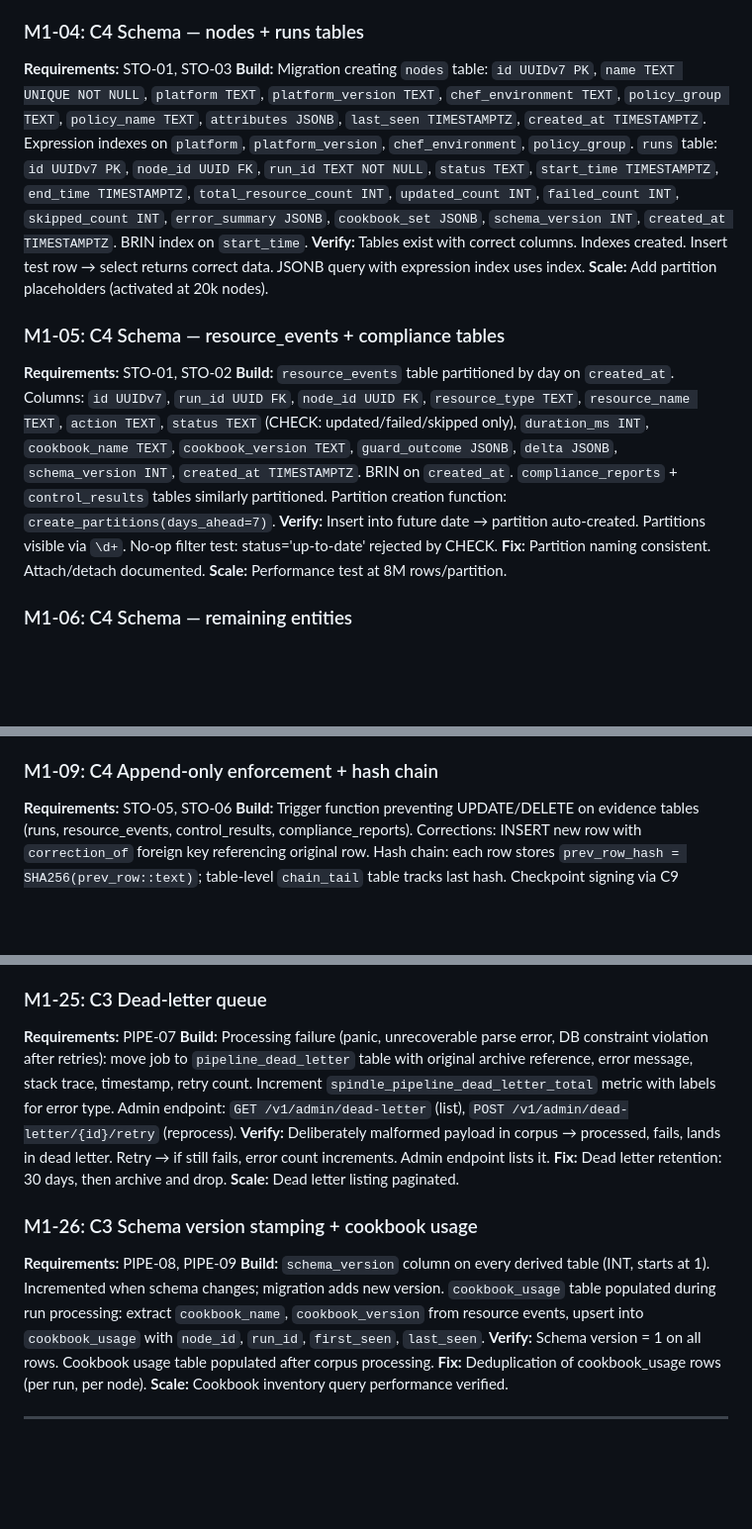
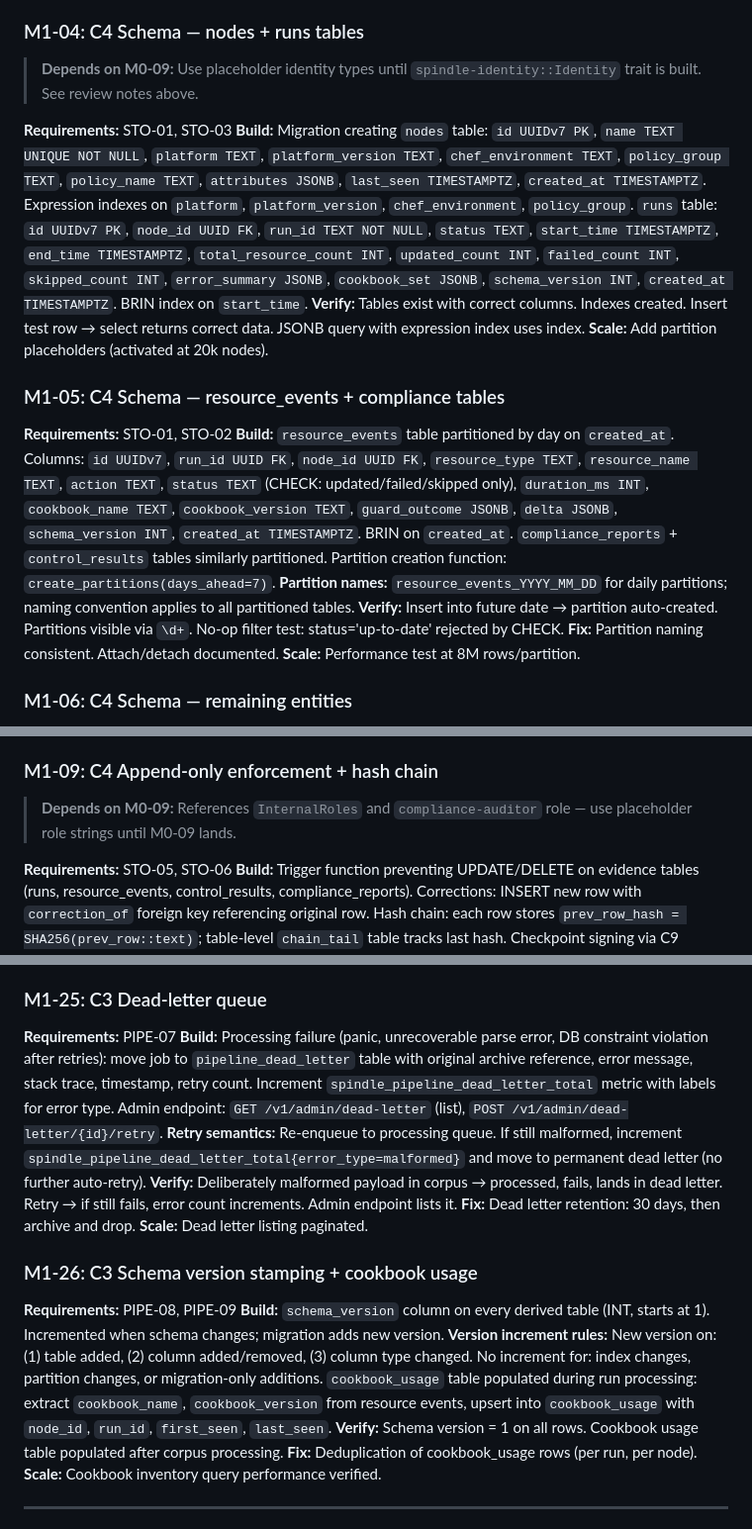
Before and after one commit to o3willard-AI/Spindle, a Markdown page: PLANS.md, 3 parts joined by grey strips. Shown at 99% size. GitHub-like rendering; blank space fills up the shorter version.

```diff
--- a/PLANS.md
+++ b/PLANS.md
@@ -133,6 +135,8 @@
 **Scale:** Add batch integrity verification in health check.
 
 ### M1-04: C4 Schema — nodes + runs tables
+> **Depends on M0-09:** Use placeholder identity types until `spindle-identity::Identity` trait is built. See review notes above.
+
 **Requirements:** STO-01, STO-03
 **Build:** Migration creating `nodes` table: `id UUIDv7 PK`, `name TEXT UNIQUE NOT NULL`, `platform TEXT`, `platform_version TEXT`, `chef_environment TEXT`, `policy_group TEXT`, `policy_name TEXT`, `attributes JSONB`, `last_seen TIMESTAMPTZ`, `created_at TIMESTAMPTZ`. Expression indexes on `platform`, `platform_version`, `chef_environment`, `policy_group`. `runs` table: `id UUIDv7 PK`, `node_id UUID FK`, `run_id TEXT NOT NULL`, `status TEXT`, `start_time TIMESTAMPTZ`, `end_time TIMESTAMPTZ`, `total_resource_count INT`, `updated_count INT`, `failed_count INT`, `skipped_count INT`, `error_summary JSONB`, `cookbook_set JSONB`, `schema_version INT`, `created_at TIMESTAMPTZ`. BRIN index on `start_time`.
 **Verify:** Tables exist with correct columns. Indexes created. Insert test row → select returns correct data. JSONB query with expression index uses index.
@@ -140,7 +144,7 @@
 
 ### M1-05: C4 Schema — resource_events + compliance tables
 **Requirements:** STO-01, STO-02
-**Build:** `resource_events` table partitioned by day on `created_at`. Columns: `id UUIDv7`, `run_id UUID FK`, `node_id UUID FK`, `resource_type TEXT`, `resource_name TEXT`, `action TEXT`, `status TEXT` (CHECK: updated/failed/skipped only), `duration_ms INT`, `cookbook_name TEXT`, `cookbook_version TEXT`, `guard_outcome JSONB`, `delta JSONB`, `schema_version INT`, `created_at TIMESTAMPTZ`. BRIN on `created_at`. `compliance_reports` + `control_results` tables similarly partitioned. Partition creation function: `create_partitions(days_ahead=7)`.
+**Build:** `resource_events` table partitioned by day on `created_at`. Columns: `id UUIDv7`, `run_id UUID FK`, `node_id UUID FK`, `resource_type TEXT`, `resource_name TEXT`, `action TEXT`, `status TEXT` (CHECK: updated/failed/skipped only), `duration_ms INT`, `cookbook_name TEXT`, `cookbook_version TEXT`, `guard_outcome JSONB`, `delta JSONB`, `schema_version INT`, `created_at TIMESTAMPTZ`. BRIN on `created_at`. `compliance_reports` + `control_results` tables similarly partitioned. Partition creation function: `create_partitions(days_ahead=7)`. **Partition names:** `resource_events_YYYY_MM_DD` for daily partitions; naming convention applies to all partitioned tables.
 **Verify:** Insert into future date → partition auto-created. Partitions visible via `\d+`. No-op filter test: status='up-to-date' rejected by CHECK.
 **Fix:** Partition naming consistent. Attach/detach documented.
 **Scale:** Performance test at 8M rows/partition.
@@ -167,6 +171,8 @@
 **Scale:** Performance baselines captured.
 
 ### M1-09: C4 Append-only enforcement + hash chain
+> **Depends on M0-09:** References `InternalRoles` and `compliance-auditor` role — use placeholder role strings until M0-09 lands.
+
 **Requirements:** STO-05, STO-06
 **Build:** Trigger function preventing UPDATE/DELETE on evidence tables (runs, resource_events, control_results, compliance_reports). Corrections: INSERT new row with `correction_of` foreign key referencing original row. Hash chain: each row stores `prev_row_hash = SHA256(prev_row::text)`; table-level `chain_tail` table tracks last hash. Checkpoint signing via C9 interface.
 **Verify:** Attempt UPDATE → trigger error. Insert correction → correct `correction_of` pointer. Hash chain verifies from checkpoint.
@@ -280,14 +289,14 @@
 
 ### M1-25: C3 Dead-letter queue
 **Requirements:** PIPE-07
-**Build:** Processing failure (panic, unrecoverable parse error, DB constraint violation after retries): move job to `pipeline_dead_letter` table with original archive reference, error message, stack trace, timestamp, retry count. Increment `spindle_pipeline_dead_letter_total` metric with labels for error type. Admin endpoint: `GET /v1/admin/dead-letter` (list), `POST /v1/admin/dead-letter/{id}/retry` (reprocess).
+**Build:** Processing failure (panic, unrecoverable parse error, DB constraint violation after retries): move job to `pipeline_dead_letter` table with original archive reference, error message, stack trace, timestamp, retry count. Increment `spindle_pipeline_dead_letter_total` metric with labels for error type. Admin endpoint: `GET /v1/admin/dead-letter` (list), `POST /v1/admin/dead-letter/{id}/retry`. **Retry semantics:** Re-enqueue to processing queue. If still malformed, increment `spindle_pipeline_dead_letter_total{error_type=malformed}` and move to permanent dead letter (no further auto-retry).
 **Verify:** Deliberately malformed payload in corpus → processed, fails, lands in dead letter. Retry → if still fails, error count increments. Admin endpoint lists it.
 **Fix:** Dead letter retention: 30 days, then archive and drop.
 **Scale:** Dead letter listing paginated.
 
 ### M1-26: C3 Schema version stamping + cookbook usage
 **Requirements:** PIPE-08, PIPE-09
-**Build:** `schema_version` column on every derived table (INT, starts at 1). Incremented when schema changes; migration adds new version. `cookbook_usage` table populated during run processing: extract `cookbook_name`, `cookbook_version` from resource events, upsert into `cookbook_usage` with `node_id`, `run_id`, `first_seen`, `last_seen`.
+**Build:** `schema_version` column on every derived table (INT, starts at 1). Incremented when schema changes; migration adds new version. **Version increment rules:** New version on: (1) table added, (2) column added/removed, (3) column type changed. No increment for: index changes, partition changes, or migration-only additions. `cookbook_usage` table populated during run processing: extract `cookbook_name`, `cookbook_version` from resource events, upsert into `cookbook_usage` with `node_id`, `run_id`, `first_seen`, `last_seen`.
 **Verify:** Schema version = 1 on all rows. Cookbook usage table populated after corpus processing.
 **Fix:** Deduplication of cookbook_usage rows (per run, per node).
 **Scale:** Cookbook inventory query performance verified.
```
Also changed, not shown: other parts of PLANS.md (+15 -10 lines).
